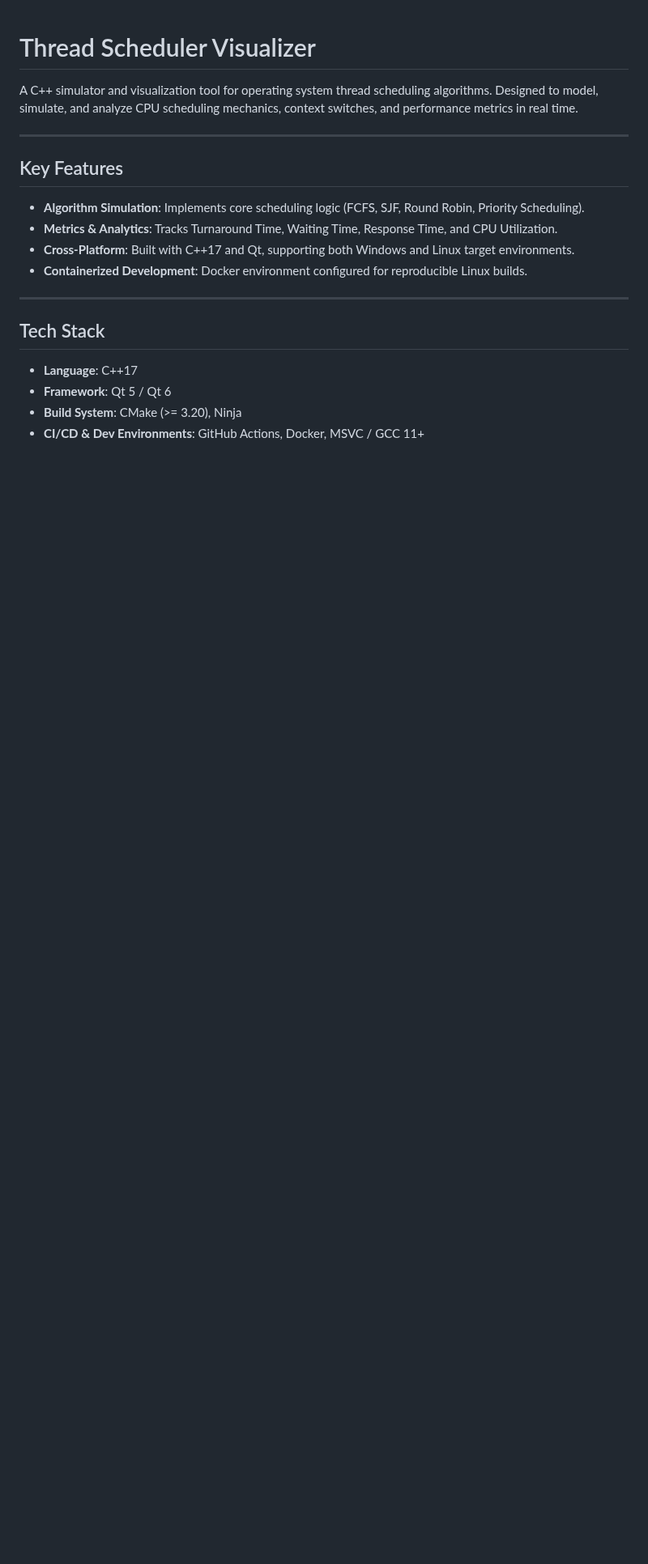
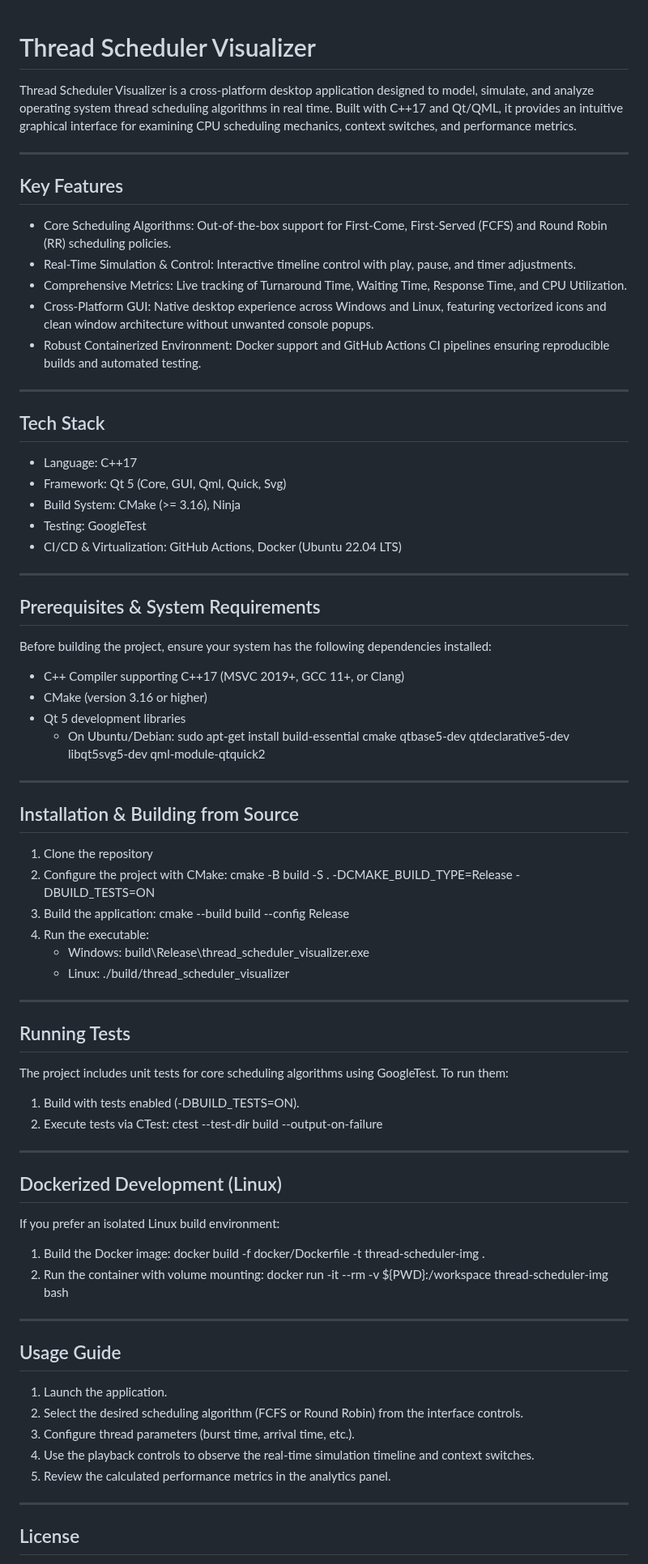
Before and after one commit to vernolll/Thread-Scheduler-Visualizer, a Markdown page: README.md, the part around one of its changes. Shown at 81% size. Drawn GitHub-style; blank space fills up the shorter version.

Commit message:
docs(tsv-13): update comprehensive README and refine project glossary

```diff
--- a/README.md
+++ b/README.md
@@ -1,21 +1,80 @@
 # Thread Scheduler Visualizer
 
-A C++ simulator and visualization tool for operating system thread scheduling algorithms. Designed to model, simulate, and analyze CPU scheduling mechanics, context switches, and performance metrics in real time.
+Thread Scheduler Visualizer is a cross-platform desktop application designed to model, simulate, and analyze operating system thread scheduling algorithms in real time. Built with C++17 and Qt/QML, it provides an intuitive graphical interface for examining CPU scheduling mechanics, context switches, and performance metrics.
 
 ---
 
 ## Key Features
 
-* **Algorithm Simulation**: Implements core scheduling logic (FCFS, SJF, Round Robin, Priority Scheduling).
-* **Metrics & Analytics**: Tracks Turnaround Time, Waiting Time, Response Time, and CPU Utilization.
-* **Cross-Platform**: Built with C++17 and Qt, supporting both Windows and Linux target environments.
-* **Containerized Development**: Docker environment configured for reproducible Linux builds.
+* Core Scheduling Algorithms: Out-of-the-box support for First-Come, First-Served (FCFS) and Round Robin (RR) scheduling policies.
+* Real-Time Simulation & Control: Interactive timeline control with play, pause, and timer adjustments.
+* Comprehensive Metrics: Live tracking of Turnaround Time, Waiting Time, Response Time, and CPU Utilization.
+* Cross-Platform GUI: Native desktop experience across Windows and Linux, featuring vectorized icons and clean window architecture without unwanted console popups.
+* Robust Containerized Environment: Docker support and GitHub Actions CI pipelines ensuring reproducible builds and automated testing.
 
 ---
 
 ## Tech Stack
 
-* **Language**: C++17
-* **Framework**: Qt 5 / Qt 6
-* **Build System**: CMake (>= 3.20), Ninja
-* **CI/CD & Dev Environments**: GitHub Actions, Docker, MSVC / GCC 11+
+* Language: C++17
+* Framework: Qt 5 (Core, GUI, Qml, Quick, Svg)
+* Build System: CMake (>= 3.16), Ninja
+* Testing: GoogleTest
+* CI/CD & Virtualization: GitHub Actions, Docker (Ubuntu 22.04 LTS)
+
+---
+
+## Prerequisites & System Requirements
+
+Before building the project, ensure your system has the following dependencies installed:
+* C++ Compiler supporting C++17 (MSVC 2019+, GCC 11+, or Clang)
+* CMake (version 3.16 or higher)
+* Qt 5 development libraries
+  * On Ubuntu/Debian: sudo apt-get install build-essential cmake qtbase5-dev qtdeclarative5-dev libqt5svg5-dev qml-module-qtquick2
+
+---
+
+## Installation & Building from Source
+
+1. Clone the repository
+2. Configure the project with CMake:
+   cmake -B build -S . -DCMAKE_BUILD_TYPE=Release -DBUILD_TESTS=ON
+3. Build the application:
+   cmake --build build --config Release
+4. Run the executable:
+   * Windows: build\Release\thread_scheduler_visualizer.exe
+   * Linux: ./build/thread_scheduler_visualizer
+
+---
+
+## Running Tests
+
+The project includes unit tests for core scheduling algorithms using GoogleTest. To run them:
+1. Build with tests enabled (-DBUILD_TESTS=ON).
+2. Execute tests via CTest:
+   ctest --test-dir build --output-on-failure
+
+---
+
+## Dockerized Development (Linux)
+
+If you prefer an isolated Linux build environment:
+1. Build the Docker image:
+   docker build -f docker/Dockerfile -t thread-scheduler-img .
+2. Run the container with volume mounting:
+   docker run -it --rm -v ${PWD}:/workspace thread-scheduler-img bash
+
+---
+
+## Usage Guide
+
+1. Launch the application.
+2. Select the desired scheduling algorithm (FCFS or Round Robin) from the interface controls.
+3. Configure thread parameters (burst time, arrival time, etc.).
+4. Use the playback controls to observe the real-time simulation timeline and context switches.
+5. Review the calculated performance metrics in the analytics panel.
+
+---
+
+## License
+
```
Also changed, not shown: other parts of README.md (+10 -1 lines), GLOSSARY.md (+17 -23 lines), resources/preview/screenshot.png (added).
